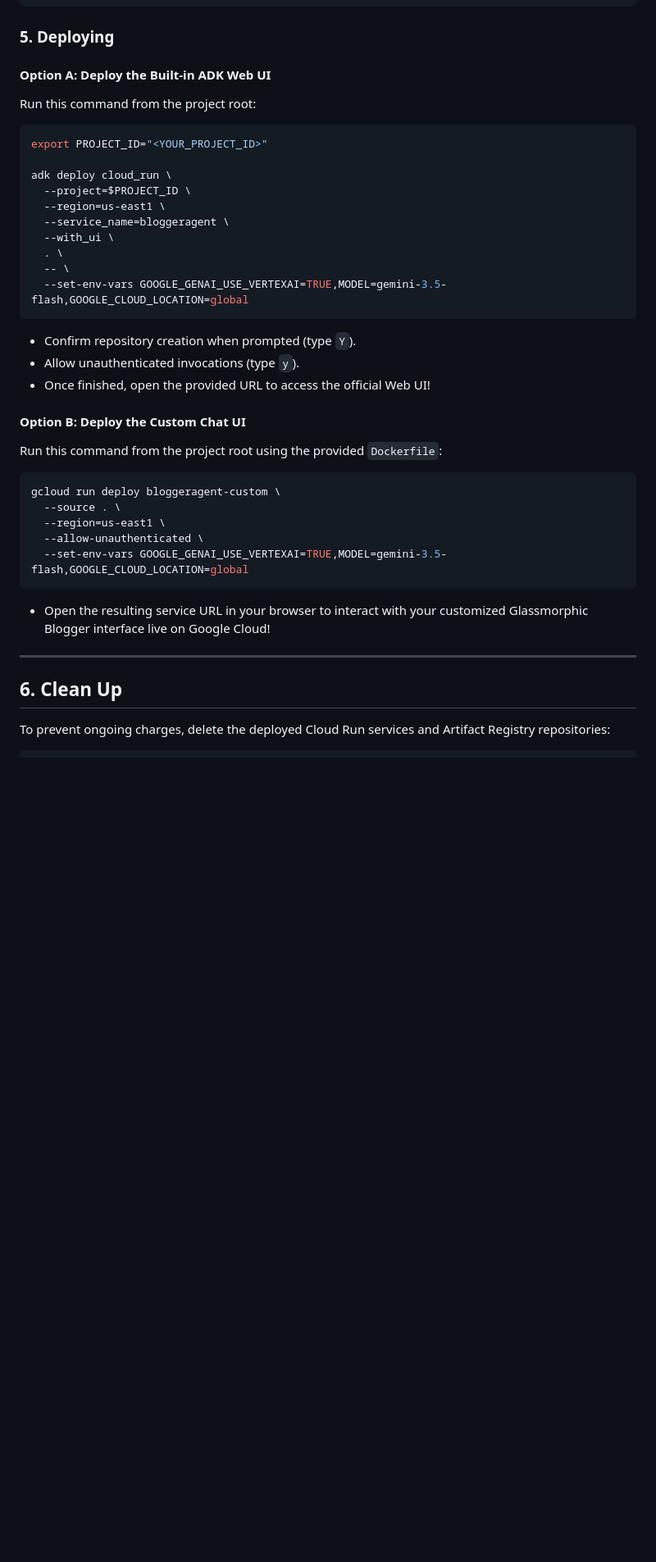
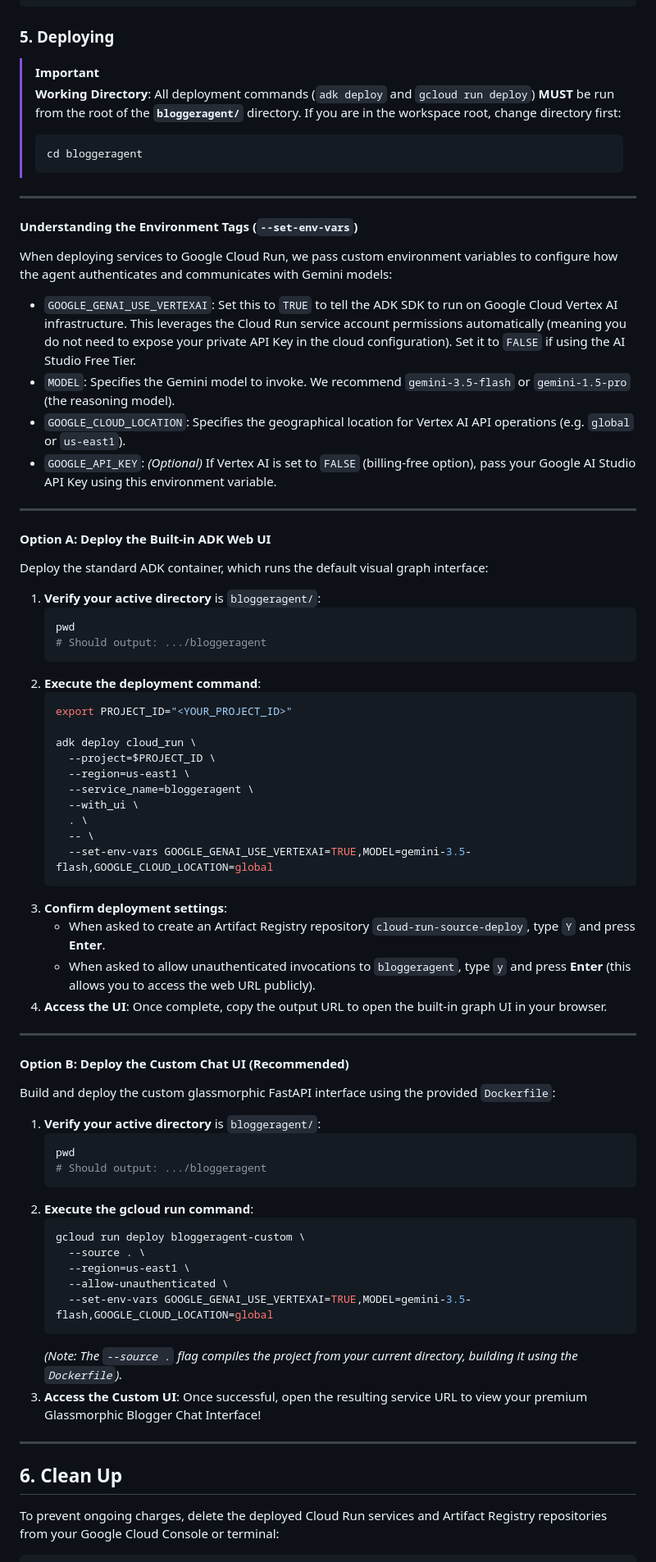
Before and after one commit to shashipk/bloggeragent, a Markdown page: README.md, the part around one of its changes. Shown at 82% size. GitHub-like rendering; blank space fills up the shorter version.

````diff
--- a/README.md
+++ b/README.md
@@ -220,39 +220,74 @@ gcloud projects add-iam-policy-binding <YOUR_PROJECT_ID> \
 
 ### 5. Deploying
 
+> [!IMPORTANT]
+> **Working Directory**: All deployment commands (`adk deploy` and `gcloud run deploy`) **MUST** be run from the root of the **`bloggeragent/`** directory. If you are in the workspace root, change directory first:
+> ```bash
+> cd bloggeragent
+> ```
+
+---
+
+#### Understanding the Environment Tags (`--set-env-vars`)
+When deploying services to Google Cloud Run, we pass custom environment variables to configure how the agent authenticates and communicates with Gemini models:
+* `GOOGLE_GENAI_USE_VERTEXAI`: Set this to `TRUE` to tell the ADK SDK to run on Google Cloud Vertex AI infrastructure. This leverages the Cloud Run service account permissions automatically (meaning you do not need to expose your private API Key in the cloud configuration). Set it to `FALSE` if using the AI Studio Free Tier.
+* `MODEL`: Specifies the Gemini model to invoke. We recommend `gemini-3.5-flash` or `gemini-1.5-pro` (the reasoning model).
+* `GOOGLE_CLOUD_LOCATION`: Specifies the geographical location for Vertex AI API operations (e.g. `global` or `us-east1`).
+* `GOOGLE_API_KEY`: *(Optional)* If Vertex AI is set to `FALSE` (billing-free option), pass your Google AI Studio API Key using this environment variable.
+
+---
+
 #### Option A: Deploy the Built-in ADK Web UI
-Run this command from the project root:
-```bash
-export PROJECT_ID="<YOUR_PROJECT_ID>"
+Deploy the standard ADK container, which runs the default visual graph interface:
 
-adk deploy cloud_run \
-  --project=$PROJECT_ID \
-  --region=us-east1 \
-  --service_name=bloggeragent \
-  --with_ui \
-  . \
-  -- \
-  --set-env-vars GOOGLE_GENAI_USE_VERTEXAI=TRUE,MODEL=gemini-3.5-flash,GOOGLE_CLOUD_LOCATION=global
-```
-- Confirm repository creation when prompted (type `Y`).
-- Allow unauthenticated invocations (type `y`).
-- Once finished, open the provided URL to access the official Web UI!
+1. **Verify your active directory** is `bloggeragent/`:
+   ```bash
+   pwd
+   # Should output: .../bloggeragent
+   ```
+2. **Execute the deployment command**:
+   ```bash
+   export PROJECT_ID="<YOUR_PROJECT_ID>"
 
-#### Option B: Deploy the Custom Chat UI
-Run this command from the project root using the provided `Dockerfile`:
-```bash
-gcloud run deploy bloggeragent-custom \
-  --source . \
-  --region=us-east1 \
-  --allow-unauthenticated \
-  --set-env-vars GOOGLE_GENAI_USE_VERTEXAI=TRUE,MODEL=gemini-3.5-flash,GOOGLE_CLOUD_LOCATION=global
-```
-- Open the resulting service URL in your browser to interact with your customized Glassmorphic Blogger interface live on Google Cloud!
+   adk deploy cloud_run \
+     --project=$PROJECT_ID \
+     --region=us-east1 \
+     --service_name=bloggeragent \
+     --with_ui \
+     . \
+     -- \
+     --set-env-vars GOOGLE_GENAI_USE_VERTEXAI=TRUE,MODEL=gemini-3.5-flash,GOOGLE_CLOUD_LOCATION=global
+   ```
+3. **Confirm deployment settings**:
+   - When asked to create an Artifact Registry repository `cloud-run-source-deploy`, type `Y` and press **Enter**.
+   - When asked to allow unauthenticated invocations to `bloggeragent`, type `y` and press **Enter** (this allows you to access the web URL publicly).
+4. **Access the UI**: Once complete, copy the output URL to open the built-in graph UI in your browser.
+
+---
+
+#### Option B: Deploy the Custom Chat UI (Recommended)
+Build and deploy the custom glassmorphic FastAPI interface using the provided `Dockerfile`:
+
+1. **Verify your active directory** is `bloggeragent/`:
+   ```bash
+   pwd
+   # Should output: .../bloggeragent
+   ```
+2. **Execute the gcloud run command**:
+   ```bash
+   gcloud run deploy bloggeragent-custom \
+     --source . \
+     --region=us-east1 \
+     --allow-unauthenticated \
+     --set-env-vars GOOGLE_GENAI_USE_VERTEXAI=TRUE,MODEL=gemini-3.5-flash,GOOGLE_CLOUD_LOCATION=global
+   ```
+   *(Note: The `--source .` flag compiles the project from your current directory, building it using the `Dockerfile`).*
+3. **Access the Custom UI**: Once successful, open the resulting service URL to view your premium Glassmorphic Blogger Chat Interface!
 
 ---
 
 ## 6. Clean Up
 
-To prevent ongoing charges, delete the deployed Cloud Run services and Artifact Registry repositories:
+To prevent ongoing charges, delete the deployed Cloud Run services and Artifact Registry repositories from your Google Cloud Console or terminal:
 
 ```bash
````
Also changed, not shown: other parts of README.md (+3 -3 lines).
